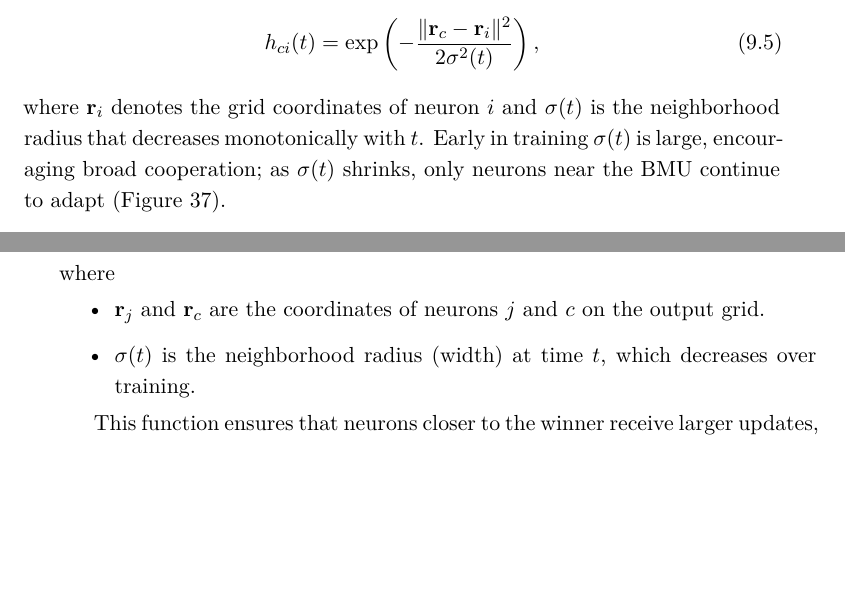
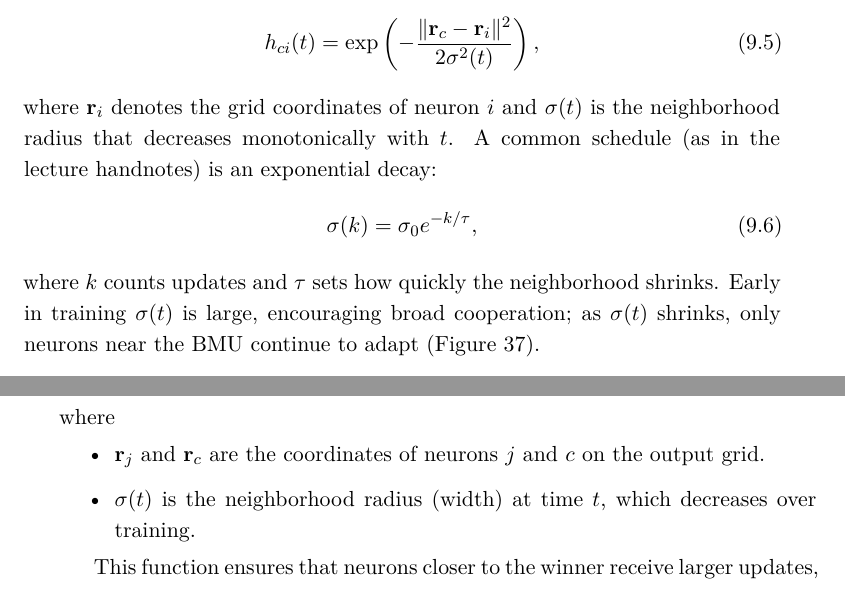
Before and after one commit to HaithamAmar/ece657book, a LaTeX document (notes_output/ece657_notes.tex, which reads notes_output/lecture_5_part_i.tex): two parts of pages 184 and 197 of 400, joined at a grey line, cut so that both start at the same text, the shorter picture padded with empty space. The pictures show the PDF file notes_output/ece657_notes.pdf that the author committed with the source.

Commit message:
Chapter 9 SOM: add explicit sigma schedule equation

```diff
--- a/notes_output/lecture_5_part_i.tex
+++ b/notes_output/lecture_5_part_i.tex
@@ -273,7 +273,12 @@ A common choice for the neighborhood kernel is the Gaussian function
     h_{ci}(t) = \exp\left(-\frac{\| \mathbf{r}_c - \mathbf{r}_i \|^2}{2\sigma^2(t)}\right),
     \label{eq:gaussian_neighborhood_short}
 \end{equation}
-where $\mathbf{r}_i$ denotes the grid coordinates of neuron $i$ and $\sigma(t)$ is the neighborhood radius that decreases monotonically with $t$. Early in training $\sigma(t)$ is large, encouraging broad cooperation; as $\sigma(t)$ shrinks, only neurons near the BMU continue to adapt (\Cref{fig:lec5-gaussian-neighborhood}).
+where $\mathbf{r}_i$ denotes the grid coordinates of neuron $i$ and $\sigma(t)$ is the neighborhood radius that decreases monotonically with $t$. A common schedule (as in the lecture handnotes) is an exponential decay:
+\begin{equation}
+    \sigma(k) = \sigma_0 e^{-k/\tau},
+    \label{eq:som_sigma_schedule}
+\end{equation}
+where $k$ counts updates and $\tau$ sets how quickly the neighborhood shrinks. Early in training $\sigma(t)$ is large, encouraging broad cooperation; as $\sigma(t)$ shrinks, only neurons near the BMU continue to adapt (\Cref{fig:lec5-gaussian-neighborhood}).
 \begin{figure}[t]
     \centering
     \begin{tikzpicture}
```
Also changed, not shown: notes_output/review/editorial_issue_plan_20260216.md (+2 -0 lines), notes_output/ece657_notes.pdf.
